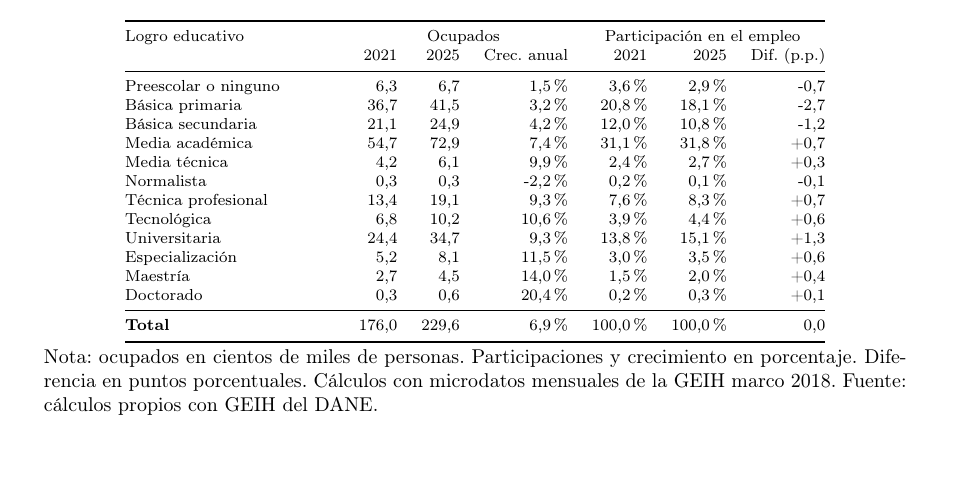
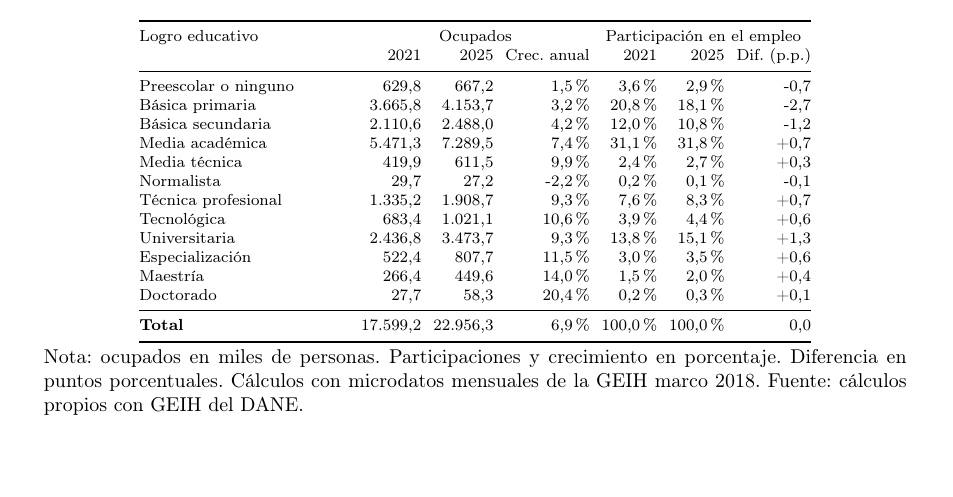
Before and after one commit to oliverpardo1979/Informe_Educacion, a LaTeX document (main.tex, which reads Paper/sections/ocupacion_educacion_detallada_table.tex): part of page 14 of 29, cut so that both start at the same text. Compiled offline with pdfLaTeX.

Commit message:
Cambia ocupacion detallada a miles

```diff
--- a/Paper/sections/ocupacion_educacion_detallada_table.tex
+++ b/Paper/sections/ocupacion_educacion_detallada_table.tex
@@ -3,26 +3,27 @@
 \caption{Ocupación por logro educativo detallado, 2021 y 2025}
 \label{tab:ocupacion_educacion_detallada}
 \scriptsize
+\setlength{\tabcolsep}{3pt}
 \begin{tabular}{@{}p{3.7cm}rrrrrr@{}}
 \toprule
 Logro educativo & \multicolumn{3}{c}{Ocupados} & \multicolumn{3}{c}{Participación en el empleo} \\
  & 2021 & 2025 & Crec. anual & 2021 & 2025 & Dif. (p.p.) \\
 \midrule
-Preescolar o ninguno & 6,3 & 6,7 & 1,5\% & 3,6\% & 2,9\% & -0,7 \\
-Básica primaria & 36,7 & 41,5 & 3,2\% & 20,8\% & 18,1\% & -2,7 \\
-Básica secundaria & 21,1 & 24,9 & 4,2\% & 12,0\% & 10,8\% & -1,2 \\
-Media académica & 54,7 & 72,9 & 7,4\% & 31,1\% & 31,8\% & +0,7 \\
-Media técnica & 4,2 & 6,1 & 9,9\% & 2,4\% & 2,7\% & +0,3 \\
-Normalista & 0,3 & 0,3 & -2,2\% & 0,2\% & 0,1\% & -0,1 \\
-Técnica profesional & 13,4 & 19,1 & 9,3\% & 7,6\% & 8,3\% & +0,7 \\
-Tecnológica & 6,8 & 10,2 & 10,6\% & 3,9\% & 4,4\% & +0,6 \\
-Universitaria & 24,4 & 34,7 & 9,3\% & 13,8\% & 15,1\% & +1,3 \\
-Especialización & 5,2 & 8,1 & 11,5\% & 3,0\% & 3,5\% & +0,6 \\
-Maestría & 2,7 & 4,5 & 14,0\% & 1,5\% & 2,0\% & +0,4 \\
-Doctorado & 0,3 & 0,6 & 20,4\% & 0,2\% & 0,3\% & +0,1 \\
+Preescolar o ninguno & 629,8 & 667,2 & 1,5\% & 3,6\% & 2,9\% & -0,7 \\
+Básica primaria & 3.665,8 & 4.153,7 & 3,2\% & 20,8\% & 18,1\% & -2,7 \\
+Básica secundaria & 2.110,6 & 2.488,0 & 4,2\% & 12,0\% & 10,8\% & -1,2 \\
+Media académica & 5.471,3 & 7.289,5 & 7,4\% & 31,1\% & 31,8\% & +0,7 \\
+Media técnica & 419,9 & 611,5 & 9,9\% & 2,4\% & 2,7\% & +0,3 \\
+Normalista & 29,7 & 27,2 & -2,2\% & 0,2\% & 0,1\% & -0,1 \\
+Técnica profesional & 1.335,2 & 1.908,7 & 9,3\% & 7,6\% & 8,3\% & +0,7 \\
+Tecnológica & 683,4 & 1.021,1 & 10,6\% & 3,9\% & 4,4\% & +0,6 \\
+Universitaria & 2.436,8 & 3.473,7 & 9,3\% & 13,8\% & 15,1\% & +1,3 \\
+Especialización & 522,4 & 807,7 & 11,5\% & 3,0\% & 3,5\% & +0,6 \\
+Maestría & 266,4 & 449,6 & 14,0\% & 1,5\% & 2,0\% & +0,4 \\
+Doctorado & 27,7 & 58,3 & 20,4\% & 0,2\% & 0,3\% & +0,1 \\
 \midrule
-\textbf{Total} & 176,0 & 229,6 & 6,9\% & 100,0\% & 100,0\% & 0,0 \\
+\textbf{Total} & 17.599,2 & 22.956,3 & 6,9\% & 100,0\% & 100,0\% & 0,0 \\
 \bottomrule
 \end{tabular}
-\caption*{\footnotesize Nota: ocupados en cientos de miles de personas. Participaciones y crecimiento en porcentaje. Diferencia en puntos porcentuales. Cálculos con microdatos mensuales de la GEIH marco 2018. Fuente: cálculos propios con GEIH del DANE.}
+\caption*{\footnotesize Nota: ocupados en miles de personas. Participaciones y crecimiento en porcentaje. Diferencia en puntos porcentuales. Cálculos con microdatos mensuales de la GEIH marco 2018. Fuente: cálculos propios con GEIH del DANE.}
 \end{table}
```
Also changed, not shown: 1 other file.
